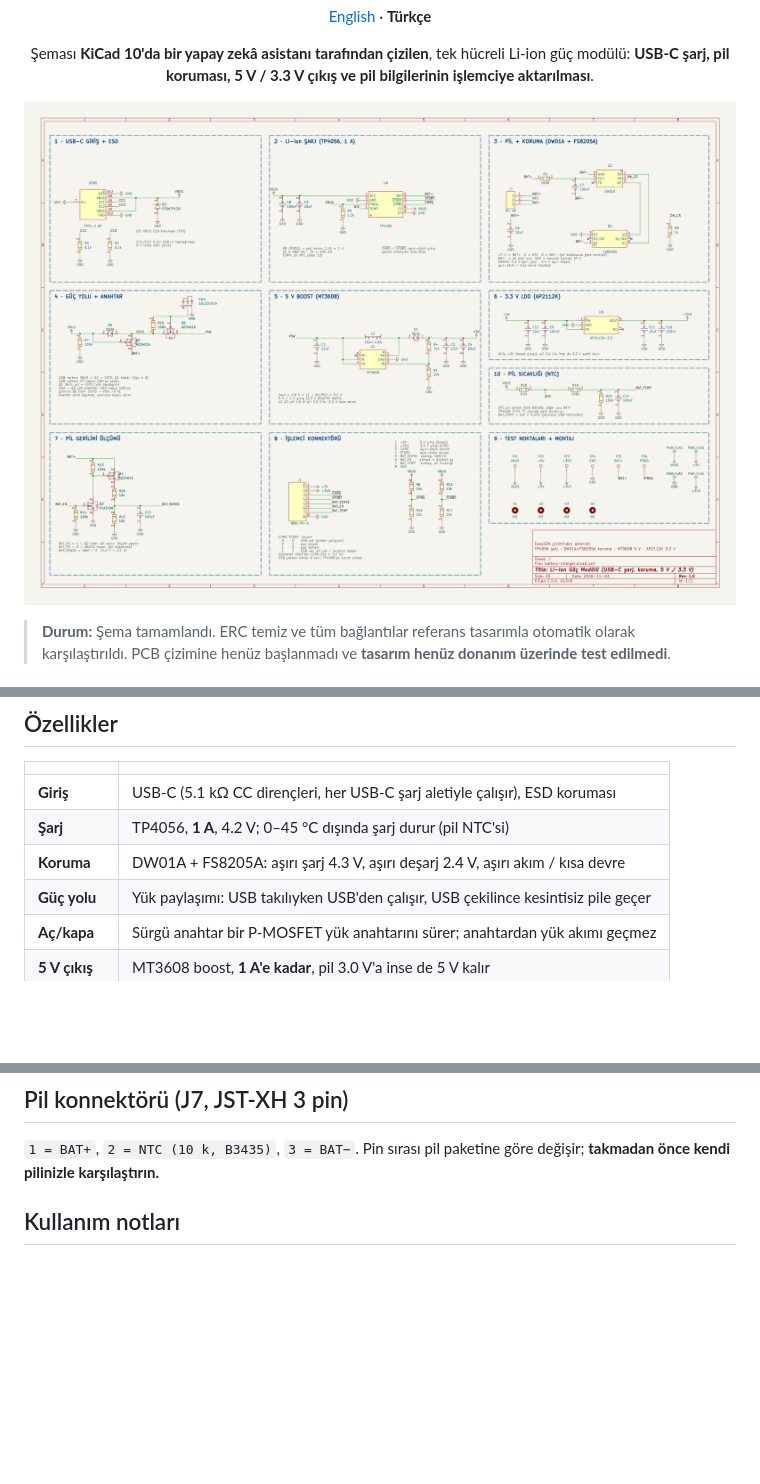
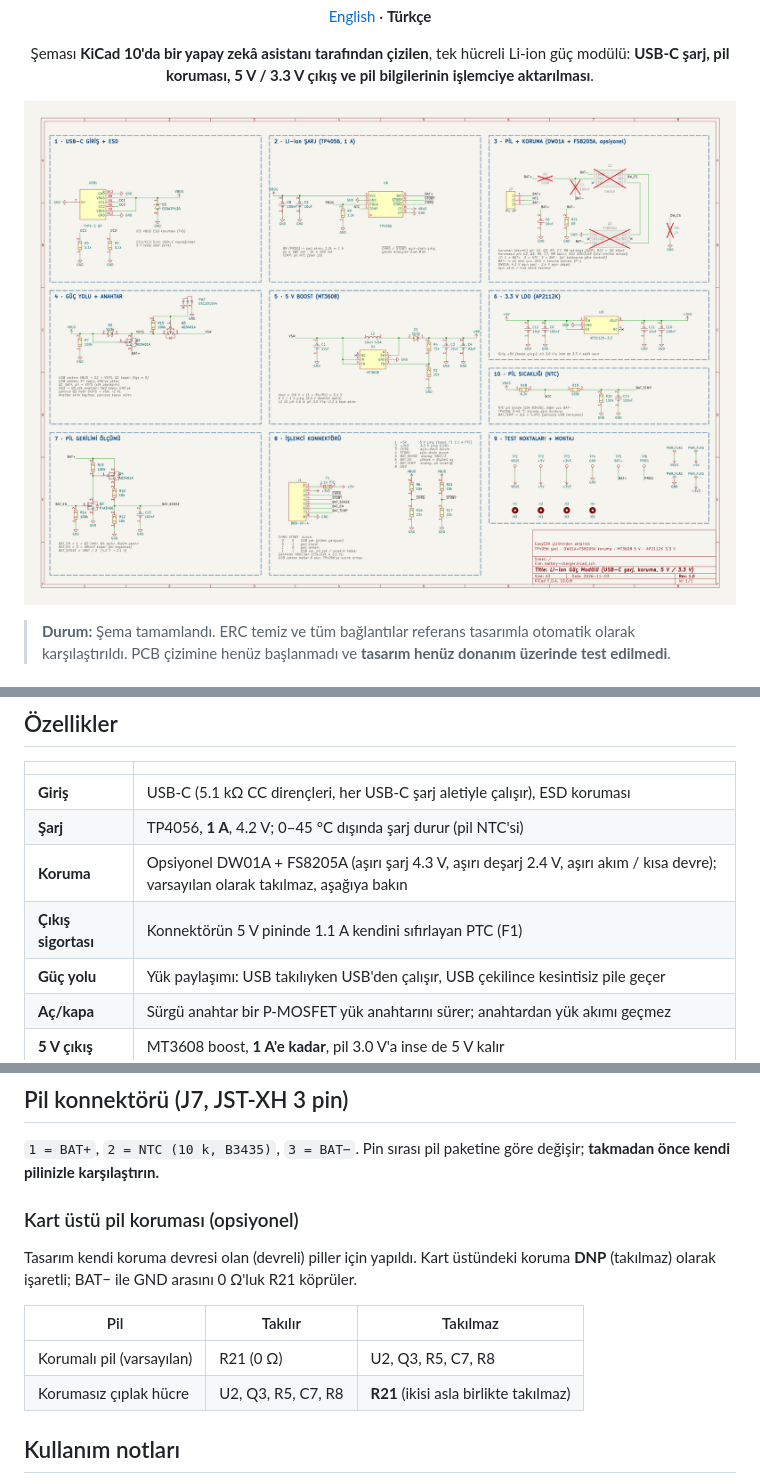
Before and after one commit to recepuysal/kicad-ai-battery-charger, a Markdown page: README.tr.md, 3 parts joined by grey strips. Rendered like a GitHub page; pictures changed too: docs/schematic.png; blank space fills up the shorter version.

```diff
--- a/README.tr.md
+++ b/README.tr.md
@@ -30,7 +30,8 @@ Devre önce EasyEDA'da elle çizildi. Ardından bir yapay zekâ asistanı
 |---|---|
 | **Giriş** | USB-C (5.1 kΩ CC dirençleri, her USB-C şarj aletiyle çalışır), ESD koruması |
 | **Şarj** | TP4056, **1 A**, 4.2 V; 0–45 °C dışında şarj durur (pil NTC'si) |
-| **Koruma** | DW01A + FS8205A: aşırı şarj 4.3 V, aşırı deşarj 2.4 V, aşırı akım / kısa devre |
+| **Koruma** | Opsiyonel DW01A + FS8205A (aşırı şarj 4.3 V, aşırı deşarj 2.4 V, aşırı akım / kısa devre); varsayılan olarak takılmaz, aşağıya bakın |
+| **Çıkış sigortası** | Konnektörün 5 V pininde 1.1 A kendini sıfırlayan PTC (F1) |
 | **Güç yolu** | Yük paylaşımı: USB takılıyken USB'den çalışır, USB çekilince kesintisiz pile geçer |
 | **Aç/kapa** | Sürgü anahtar bir P-MOSFET yük anahtarını sürer; anahtardan yük akımı geçmez |
 | **5 V çıkış** | MT3608 boost, **1 A'e kadar**, pil 3.0 V'a inse de 5 V kalır |
@@ -77,6 +78,16 @@ olmadığını da söyler:
 
 `1 = BAT+`, `2 = NTC (10 k, B3435)`, `3 = BAT−`. Pin sırası pil paketine göre değişir;
 **takmadan önce kendi pilinizle karşılaştırın.**
+
+### Kart üstü pil koruması (opsiyonel)
+
+Tasarım kendi koruma devresi olan (devreli) piller için yapıldı. Kart üstündeki koruma **DNP**
+(takılmaz) olarak işaretli; BAT− ile GND arasını 0 Ω'luk R21 köprüler.
+
+| Pil | Takılır | Takılmaz |
+|---|---|---|
+| Korumalı pil (varsayılan) | R21 (0 Ω) | U2, Q3, R5, C7, R8 |
+| Korumasız çıplak hücre | U2, Q3, R5, C7, R8 | **R21** (ikisi asla birlikte takılmaz) |
 
 ## Kullanım notları
 
```
Also changed, not shown: other parts of README.tr.md (+1 -1 lines), README.md (+13 -2 lines), 11 other files.
